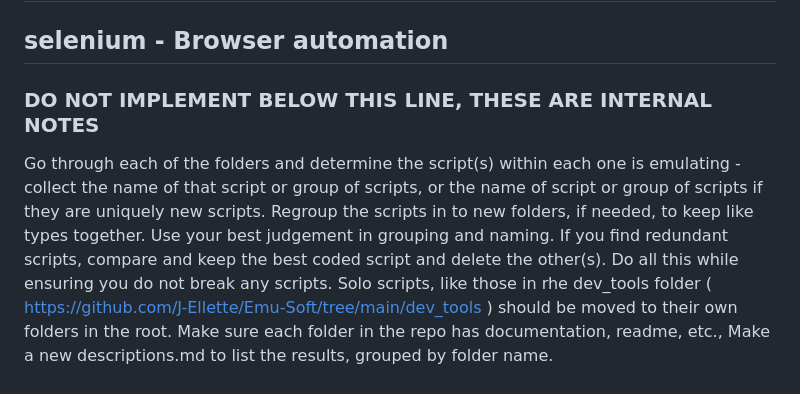
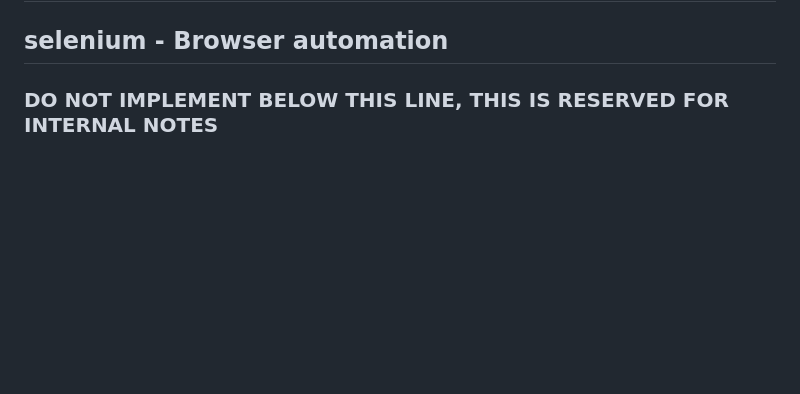
Before and after one commit to J-Ellette/Emu-Soft, a Markdown page: next-steps.md, the part around the change. Drawn GitHub-style; blank space fills up the shorter version.

Commit message:
Update internal notes section in next-steps.md

```diff
--- a/next-steps.md
+++ b/next-steps.md
@@ -169,9 +169,4 @@ Complexity: Medium - simpler than MyPy but requires many rules
 ## selenium - Browser automation
 
 
-### DO NOT IMPLEMENT BELOW THIS LINE, THESE ARE INTERNAL NOTES
-Go through each of the folders and determine the script(s) within each one is emulating - collect the name of that script or group of scripts, or the name of script or group of scripts if they are uniquely new scripts. Regroup the scripts in to new folders, if needed, to keep like types together. Use your best judgement in grouping and naming. If you find redundant scripts, compare and keep the best coded script and delete the other(s).
-Do all this while ensuring you do not break any scripts.
-Solo scripts, like those in rhe dev_tools folder ( https://github.com/J-Ellette/Emu-Soft/tree/main/dev_tools ) should be moved to their own folders in the root.
-Make sure each folder in the repo has documentation, readme, etc.,
-Make a new descriptions.md to list the results, grouped by folder name.
+### DO NOT IMPLEMENT BELOW THIS LINE, THIS IS RESERVED FOR INTERNAL NOTES
```
